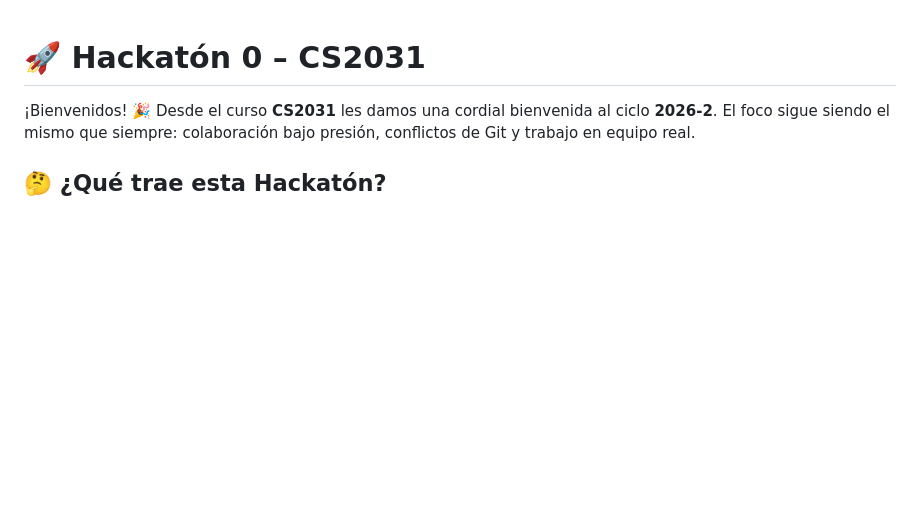
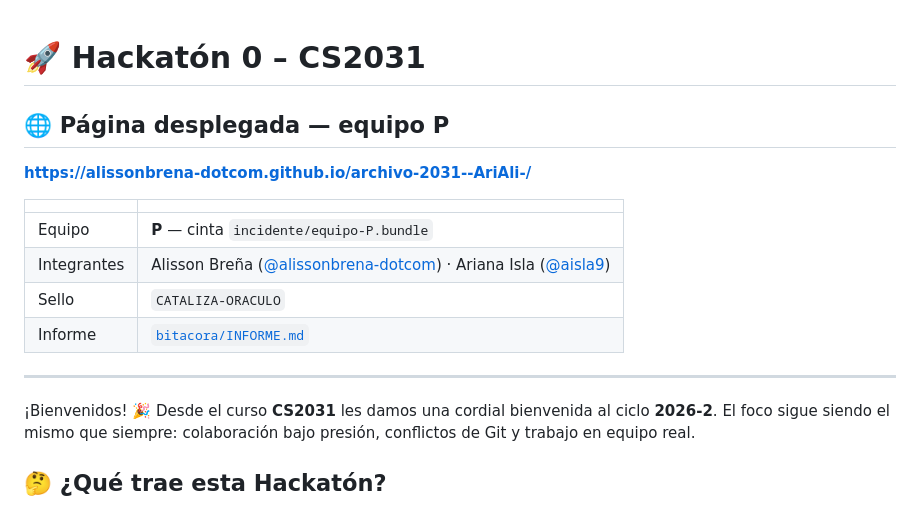
Before and after one commit to alissonbrena-dotcom/archivo-2031--AriAli-, a Markdown page: README.md, the part around the change. Rendered like a GitHub page; blank space fills up the shorter version.

Commit message:
docs: anade la URL de GitHub Pages y los datos del equipo P al README

```diff
--- a/README.md
+++ b/README.md
@@ -1,4 +1,17 @@
 # 🚀 Hackatón 0 – CS2031
+
+## 🌐 Página desplegada — equipo P
+
+**https://alissonbrena-dotcom.github.io/archivo-2031--AriAli-/**
+
+| | |
+|---|---|
+| Equipo | **P** — cinta `incidente/equipo-P.bundle` |
+| Integrantes | Alisson Breña ([@alissonbrena-dotcom](https://github.com/alissonbrena-dotcom)) · Ariana Isla ([@aisla9](https://github.com/aisla9)) |
+| Sello | `CATALIZA-ORACULO` |
+| Informe | [`bitacora/INFORME.md`](bitacora/INFORME.md) |
+
+---
 
 ¡Bienvenidos! 🎉
 Desde el curso **CS2031** les damos una cordial bienvenida al ciclo **2026-2**. El foco sigue siendo el mismo que siempre: colaboración bajo presión, conflictos de Git y trabajo en equipo real.
```
